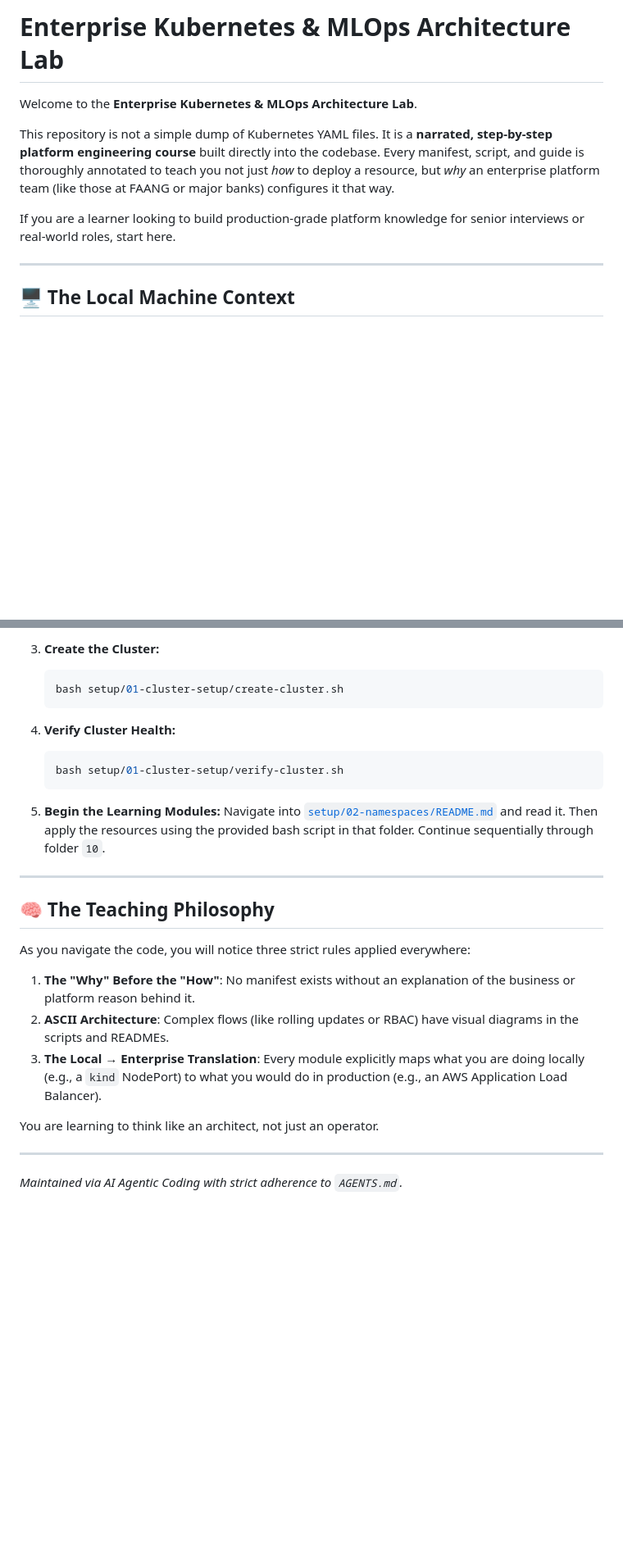
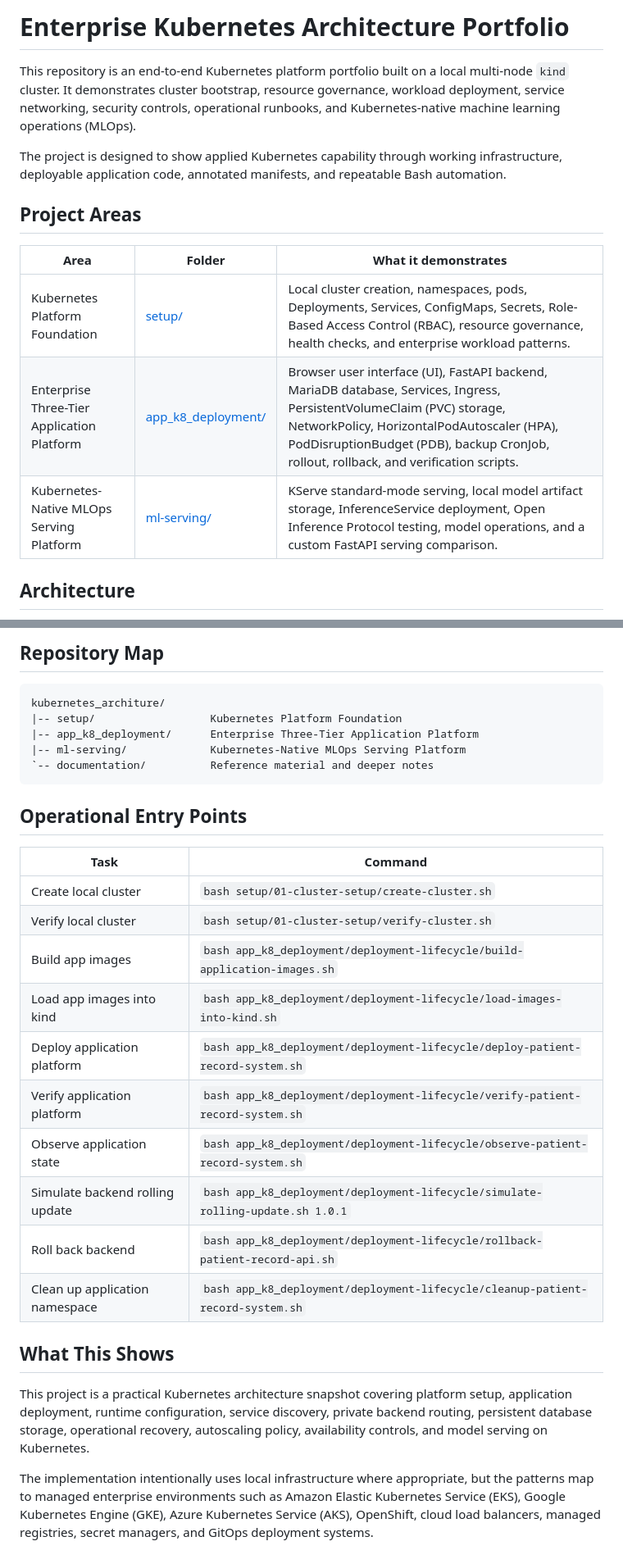
Before and after one commit to shubh2016shiv/kubernetes-enterprise-patterns, a Markdown page: README.md, 2 parts joined by grey strips. Shown at 82% size. GitHub-like rendering; blank space fills up the shorter version.

````diff
--- a/README.md
+++ b/README.md
@@ -1,12 +1,16 @@
-# Enterprise Kubernetes & MLOps Architecture Lab
+# Enterprise Kubernetes Architecture Portfolio
 
-Welcome to the **Enterprise Kubernetes & MLOps Architecture Lab**.
+This repository is an end-to-end Kubernetes platform portfolio built on a local multi-node `kind` cluster. It demonstrates cluster bootstrap, resource governance, workload deployment, service networking, security controls, operational runbooks, and Kubernetes-native machine learning operations (MLOps).
 
-This repository is not a simple dump of Kubernetes YAML files. It is a **narrated, step-by-step platform engineering course** built directly into the codebase. Every manifest, script, and guide is thoroughly annotated to teach you not just *how* to deploy a resource, but *why* an enterprise platform team (like those at FAANG or major banks) configures it that way.
+The project is designed to show applied Kubernetes capability through working infrastructure, deployable application code, annotated manifests, and repeatable Bash automation.
 
-If you are a learner looking to build production-grade platform knowledge for senior interviews or real-world roles, start here.
+## Project Areas
 
----
+| Area | Folder | What it demonstrates |
+|---|---|---|
+| Kubernetes Platform Foundation | [setup/](setup/) | Local cluster creation, namespaces, pods, Deployments, Services, ConfigMaps, Secrets, Role-Based Access Control (RBAC), resource governance, health checks, and enterprise workload patterns. |
+| Enterprise Three-Tier Application Platform | [app_k8_deployment/](app_k8_deployment/) | Browser user interface (UI), FastAPI backend, MariaDB database, Services, Ingress, PersistentVolumeClaim (PVC) storage, NetworkPolicy, HorizontalPodAutoscaler (HPA), PodDisruptionBudget (PDB), backup CronJob, rollout, rollback, and verification scripts. |
+| Kubernetes-Native MLOps Serving Platform | [ml-serving/](ml-serving/) | KServe standard-mode serving, local model artifact storage, InferenceService deployment, Open Inference Protocol testing, model operations, and a custom FastAPI serving comparison. |
 
-## 🖥️ The Local Machine Context
+## Architecture
 
@@ -86,28 +139,31 @@ If you are brand new to this repository, open your terminal (Windows Terminal) a
 
-3. **Create the Cluster:**
-   ```bash
-   bash setup/01-cluster-setup/create-cluster.sh
-   ```
+## Repository Map
 
-4. **Verify Cluster Health:**
-   ```bash
-   bash setup/01-cluster-setup/verify-cluster.sh
-   ```
+```text
+kubernetes_architure/
+|-- setup/                  Kubernetes Platform Foundation
+|-- app_k8_deployment/      Enterprise Three-Tier Application Platform
+|-- ml-serving/             Kubernetes-Native MLOps Serving Platform
+`-- documentation/          Reference material and deeper notes
+```
 
-5. **Begin the Learning Modules:**
-   Navigate into [`setup/02-namespaces/README.md`](setup/02-namespaces/README.md) and read it. Then apply the resources using the provided bash script in that folder. Continue sequentially through folder `10`.
+## Operational Entry Points
 
----
+| Task | Command |
+|---|---|
+| Create local cluster | `bash setup/01-cluster-setup/create-cluster.sh` |
+| Verify local cluster | `bash setup/01-cluster-setup/verify-cluster.sh` |
+| Build app images | `bash app_k8_deployment/deployment-lifecycle/build-application-images.sh` |
+| Load app images into kind | `bash app_k8_deployment/deployment-lifecycle/load-images-into-kind.sh` |
+| Deploy application platform | `bash app_k8_deployment/deployment-lifecycle/deploy-patient-record-system.sh` |
+| Verify application platform | `bash app_k8_deployment/deployment-lifecycle/verify-patient-record-system.sh` |
+| Observe application state | `bash app_k8_deployment/deployment-lifecycle/observe-patient-record-system.sh` |
+| Simulate backend rolling update | `bash app_k8_deployment/deployment-lifecycle/simulate-rolling-update.sh 1.0.1` |
+| Roll back backend | `bash app_k8_deployment/deployment-lifecycle/rollback-patient-record-api.sh` |
+| Clean up application namespace | `bash app_k8_deployment/deployment-lifecycle/cleanup-patient-record-system.sh` |
 
-## 🧠 The Teaching Philosophy
+## What This Shows
 
-As you navigate the code, you will notice three strict rules applied everywhere:
+This project is a practical Kubernetes architecture snapshot covering platform setup, application deployment, runtime configuration, service discovery, private backend routing, persistent database storage, operational recovery, autoscaling policy, availability controls, and model serving on Kubernetes.
 
-1. **The "Why" Before the "How"**: No manifest exists without an explanation of the business or platform reason behind it.
-2. **ASCII Architecture**: Complex flows (like rolling updates or RBAC) have visual diagrams in the scripts and READMEs.
-3. **The Local → Enterprise Translation**: Every module explicitly maps what you are doing locally (e.g., a `kind` NodePort) to what you would do in production (e.g., an AWS Application Load Balancer).
-
-You are learning to think like an architect, not just an operator.
-
----
-*Maintained via AI Agentic Coding with strict adherence to `AGENTS.md`.*
+The implementation intentionally uses local infrastructure where appropriate, but the patterns map to managed enterprise environments such as Amazon Elastic Kubernetes Service (EKS), Google Kubernetes Engine (GKE), Azure Kubernetes Service (AKS), OpenShift, cloud load balancers, managed registries, secret managers, and GitOps deployment systems.
````
Also changed, not shown: other parts of README.md (+110 -61 lines).
